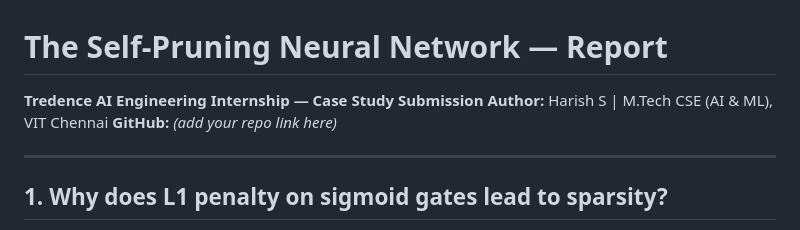
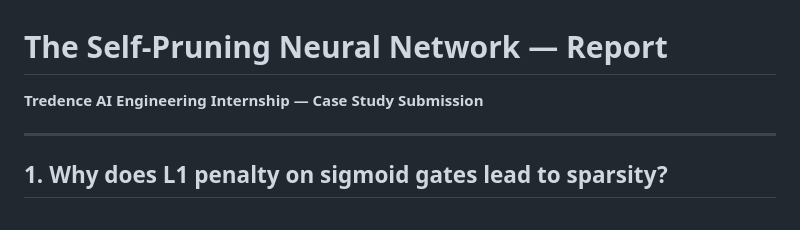
Before and after one commit to harishvh12345/The-Self-Pruning-Neural-Network, a Markdown page: README.md, the part around the change. Drawn GitHub-style.

```diff
--- a/README.md
+++ b/README.md
@@ -1,8 +1,6 @@
 # The Self-Pruning Neural Network — Report
 
 **Tredence AI Engineering Internship — Case Study Submission**
-**Author:** Harish S | M.Tech CSE (AI & ML), VIT Chennai
-**GitHub:** *(add your repo link here)*
 
 ---
 
```
